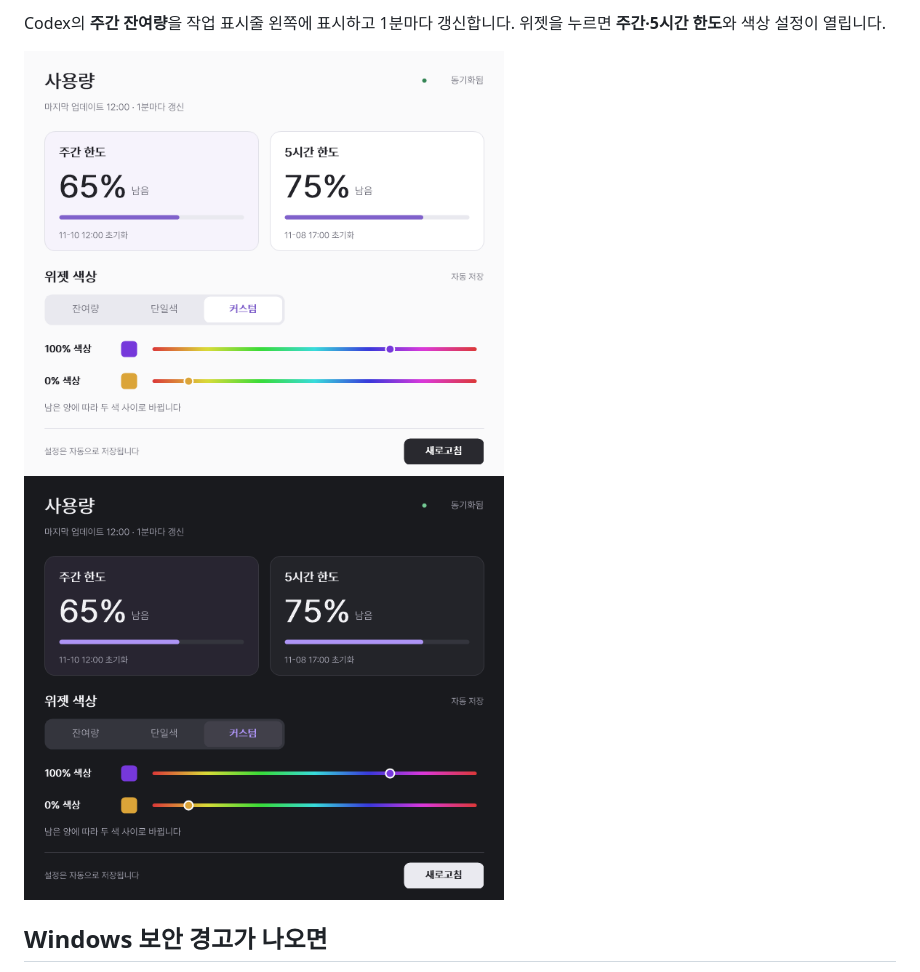
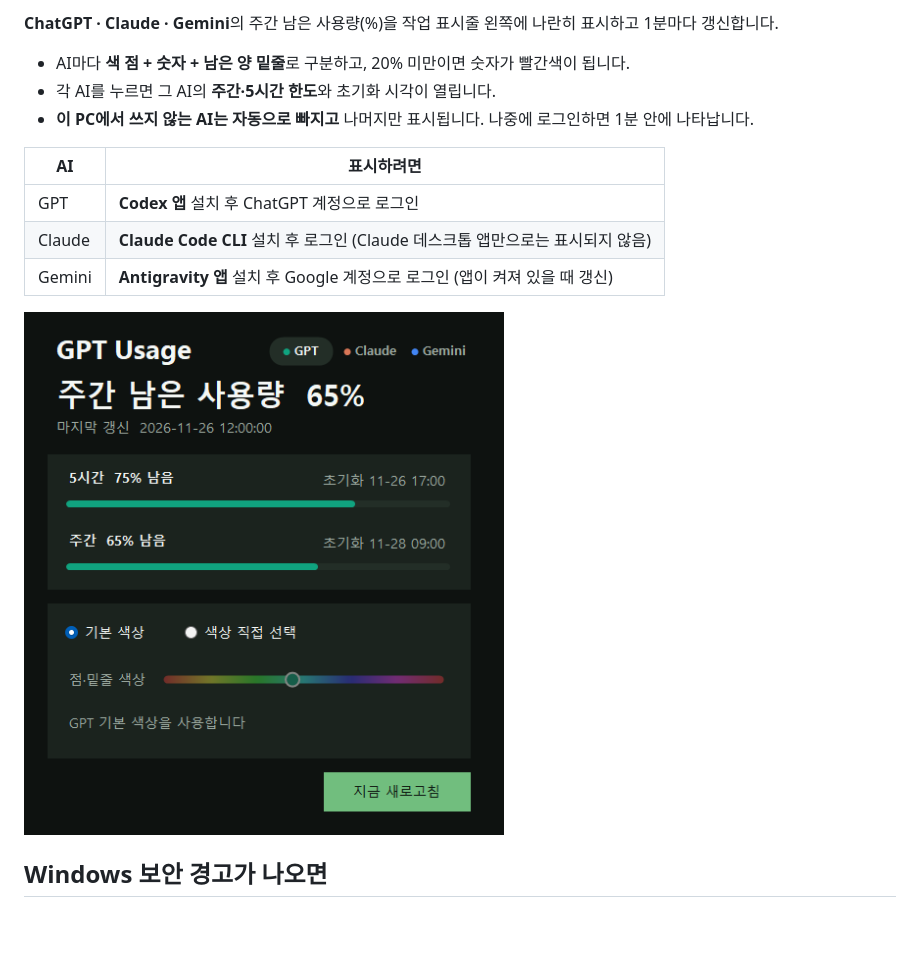
Before and after one commit to Lee-JaeWon/My-Windows-Apps, a Markdown page: README.md, the part around one of its changes. GitHub-like rendering; pictures changed too: docs/screenshots/gpt-usage-details-dark.png (deleted), docs/screenshots/gpt-usage-details.png; blank space fills up the shorter version.

```diff
--- a/README.md
+++ b/README.md
@@ -32,8 +32,17 @@ MP4 여러 개를 GIF로 변환하거나 MP4 재생 속도를 바꾸고, **WebM
 
-Codex의 **주간 잔여량**을 작업 표시줄 왼쪽에 표시하고 1분마다 갱신합니다. 위젯을 누르면 **주간·5시간 한도**와 색상 설정이 열립니다.
+**ChatGPT · Claude · Gemini**의 주간 남은 사용량(%)을 작업 표시줄 왼쪽에 나란히 표시하고 1분마다 갱신합니다.
 
-<img src="docs/screenshots/gpt-usage-details.png" alt="GPT Usage Tray 라이트 화면: 가상 주간 잔여량 65%, 5시간 잔여량 75%" width="480">
-<img src="docs/screenshots/gpt-usage-details-dark.png" alt="GPT Usage Tray 다크 화면: Windows 앱 테마에 따라 자동 전환" width="480">
+- AI마다 **색 점 + 숫자 + 남은 양 밑줄**로 구분하고, 20% 미만이면 숫자가 빨간색이 됩니다.
+- 각 AI를 누르면 그 AI의 **주간·5시간 한도**와 초기화 시각이 열립니다.
+- **이 PC에서 쓰지 않는 AI는 자동으로 빠지고** 나머지만 표시됩니다. 나중에 로그인하면 1분 안에 나타납니다.
+
+| AI | 표시하려면 |
+|---|---|
+| GPT | **Codex 앱** 설치 후 ChatGPT 계정으로 로그인 |
+| Claude | **Claude Code CLI** 설치 후 로그인 (Claude 데스크톱 앱만으로는 표시되지 않음) |
+| Gemini | **Antigravity 앱** 설치 후 Google 계정으로 로그인 (앱이 켜져 있을 때 갱신) |
+
+<img src="docs/screenshots/gpt-usage-details.png" alt="GPT Usage Tray 상세 화면: 가상 주간 잔여량 65%, 5시간 잔여량 75%, 오른쪽 위 GPT·Claude·Gemini 전환 버튼" width="480">
 
 ## Windows 보안 경고가 나오면
 
```
Also changed, not shown: other parts of README.md (+1 -1 lines), apps/gpt-usage-tray/README.md (+23 -18 lines), apps/gpt-usage-tray/RELEASE_NOTES.md (+12 -13 lines), 13 other files.
